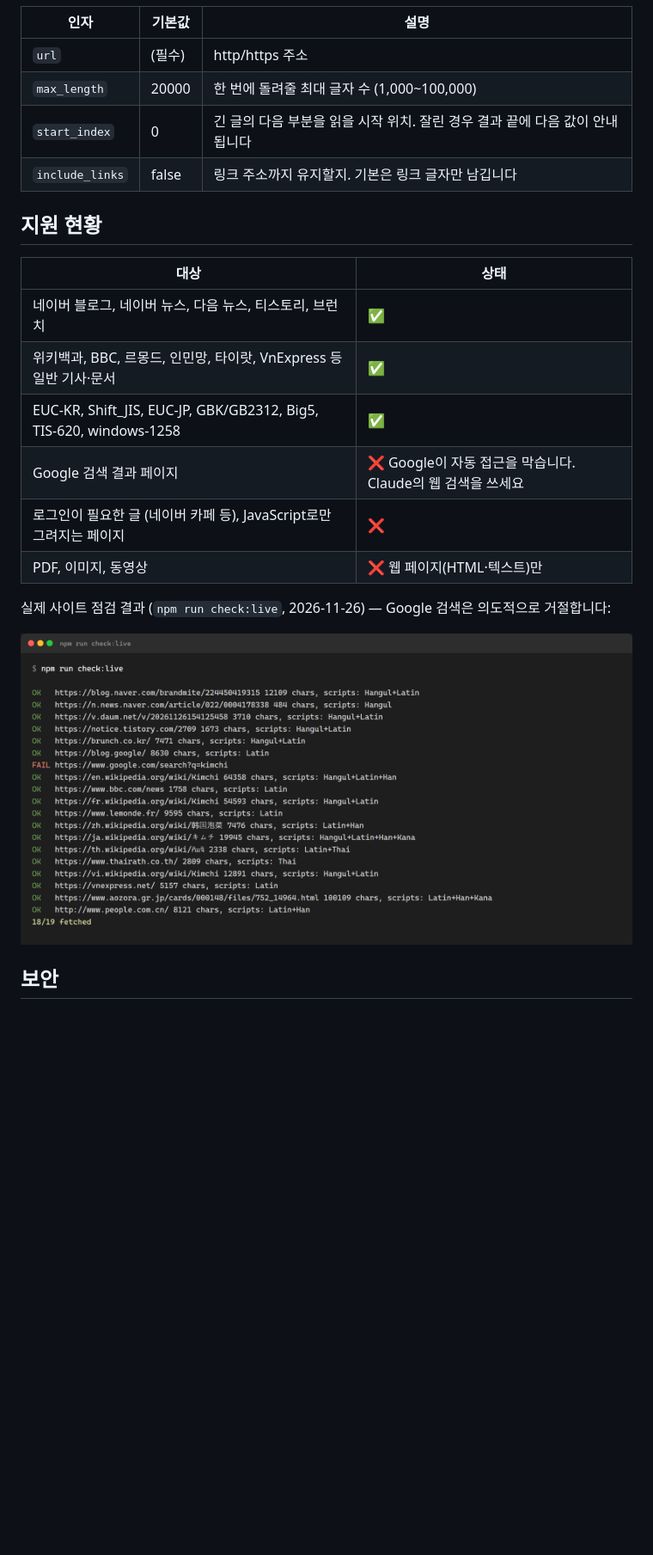
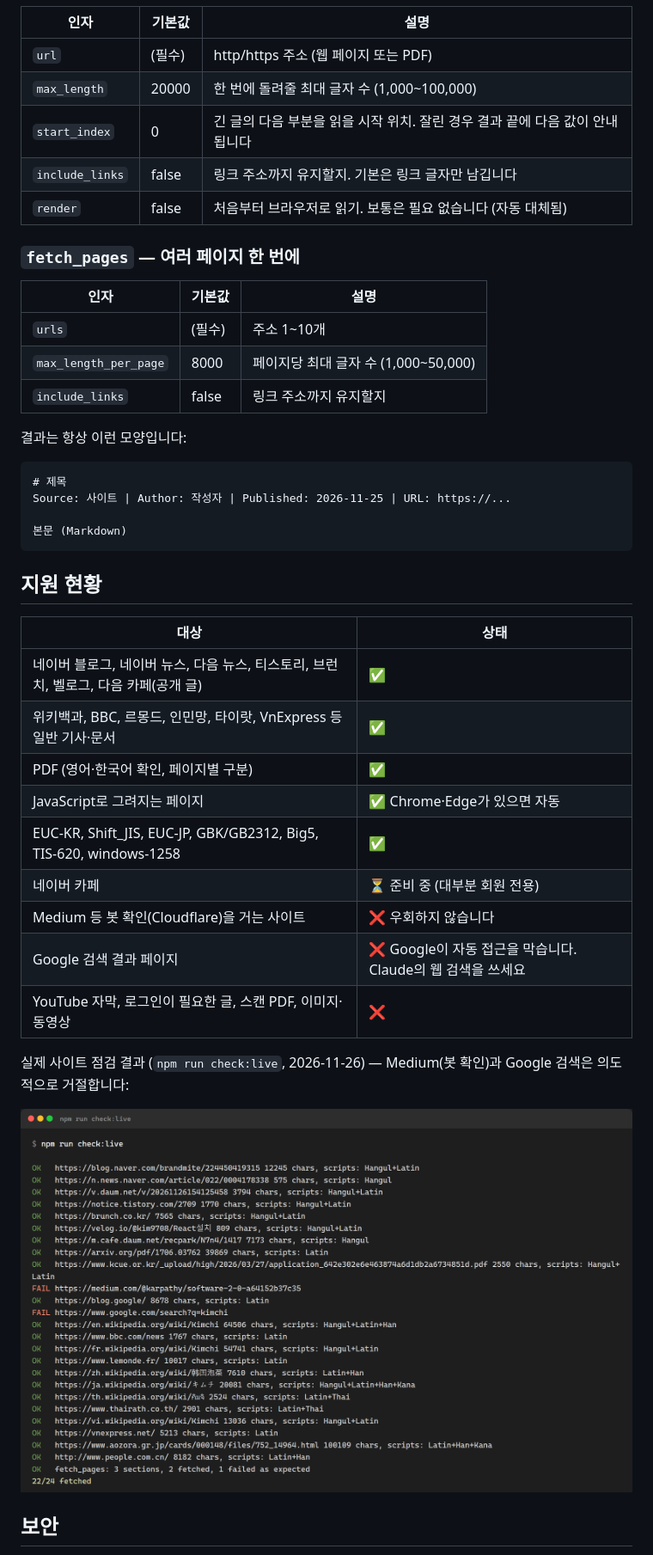
Before and after one commit to KDDYYY/linkbrief-mcp, a Markdown page: README.md, the part around one of its changes. Shown at 86% size. GitHub-like rendering; pictures changed too: docs/images/live.png; blank space fills up the shorter version.

````diff
--- a/README.md
+++ b/README.md
@@ -107,21 +158,42 @@ Claude에게 링크와 함께 평소 말투로 부탁하면 됩니다. Claude가
 
 | 인자 | 기본값 | 설명 |
 |---|---|---|
-| `url` | (필수) | http/https 주소 |
+| `url` | (필수) | http/https 주소 (웹 페이지 또는 PDF) |
 | `max_length` | 20000 | 한 번에 돌려줄 최대 글자 수 (1,000~100,000) |
 | `start_index` | 0 | 긴 글의 다음 부분을 읽을 시작 위치. 잘린 경우 결과 끝에 다음 값이 안내됩니다 |
 | `include_links` | false | 링크 주소까지 유지할지. 기본은 링크 글자만 남깁니다 |
+| `render` | false | 처음부터 브라우저로 읽기. 보통은 필요 없습니다 (자동 대체됨) |
+
+### `fetch_pages` — 여러 페이지 한 번에
+
+| 인자 | 기본값 | 설명 |
+|---|---|---|
+| `urls` | (필수) | 주소 1~10개 |
+| `max_length_per_page` | 8000 | 페이지당 최대 글자 수 (1,000~50,000) |
+| `include_links` | false | 링크 주소까지 유지할지 |
+
+결과는 항상 이런 모양입니다:
+
+```
+# 제목
+Source: 사이트 | Author: 작성자 | Published: 2026-11-25 | URL: https://...
+
+본문 (Markdown)
+```
 
 ## 지원 현황
 
 | 대상 | 상태 |
 |---|---|
-| 네이버 블로그, 네이버 뉴스, 다음 뉴스, 티스토리, 브런치 | ✅ |
+| 네이버 블로그, 네이버 뉴스, 다음 뉴스, 티스토리, 브런치, 벨로그, 다음 카페(공개 글) | ✅ |
 | 위키백과, BBC, 르몽드, 인민망, 타이랏, VnExpress 등 일반 기사·문서 | ✅ |
+| PDF (영어·한국어 확인, 페이지별 구분) | ✅ |
+| JavaScript로 그려지는 페이지 | ✅ Chrome·Edge가 있으면 자동 |
 | EUC-KR, Shift_JIS, EUC-JP, GBK/GB2312, Big5, TIS-620, windows-1258 | ✅ |
+| 네이버 카페 | ⏳ 준비 중 (대부분 회원 전용) |
+| Medium 등 봇 확인(Cloudflare)을 거는 사이트 | ❌ 우회하지 않습니다 |
 | Google 검색 결과 페이지 | ❌ Google이 자동 접근을 막습니다. Claude의 웹 검색을 쓰세요 |
-| 로그인이 필요한 글 (네이버 카페 등), JavaScript로만 그려지는 페이지 | ❌ |
-| PDF, 이미지, 동영상 | ❌ 웹 페이지(HTML·텍스트)만 |
+| YouTube 자막, 로그인이 필요한 글, 스캔 PDF, 이미지·동영상 | ❌ |
 
-실제 사이트 점검 결과 (`npm run check:live`, 2026-11-26) — Google 검색은 의도적으로 거절합니다:
+실제 사이트 점검 결과 (`npm run check:live`, 2026-11-26) — Medium(봇 확인)과 Google 검색은 의도적으로 거절합니다:
 
````
Also changed, not shown: other parts of README.md (+82 -24 lines), 9 other files.
